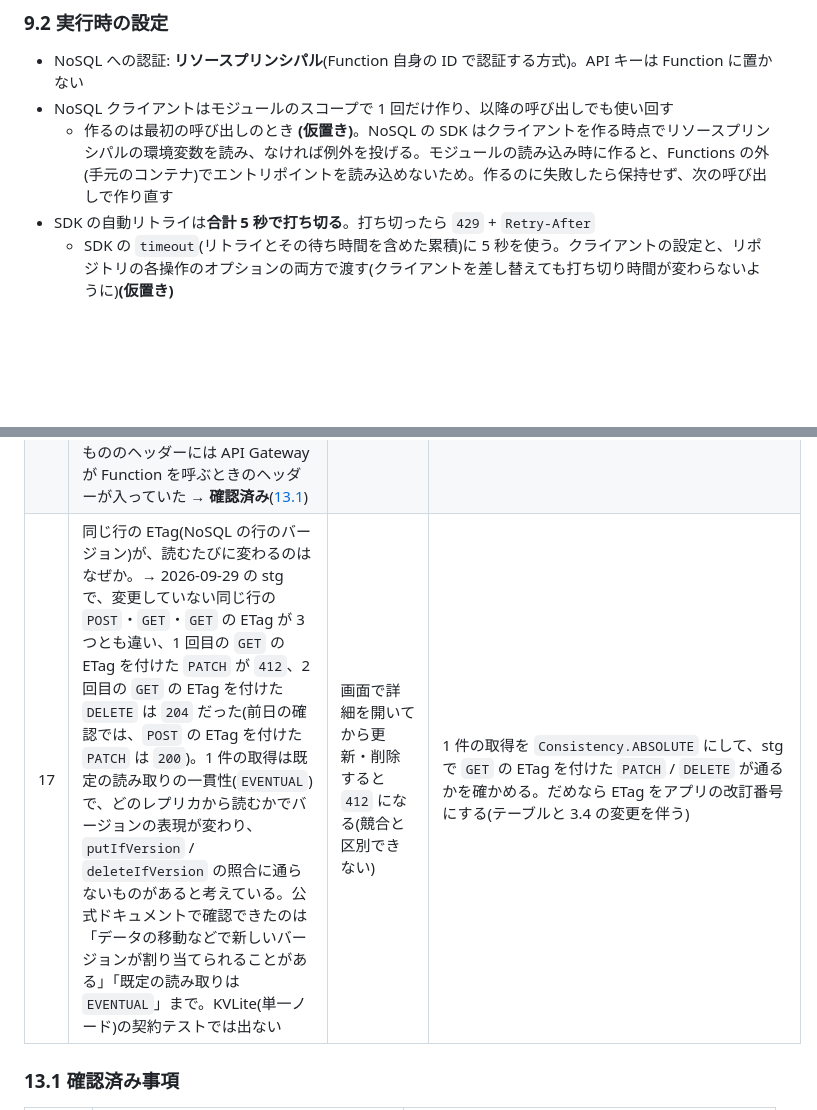
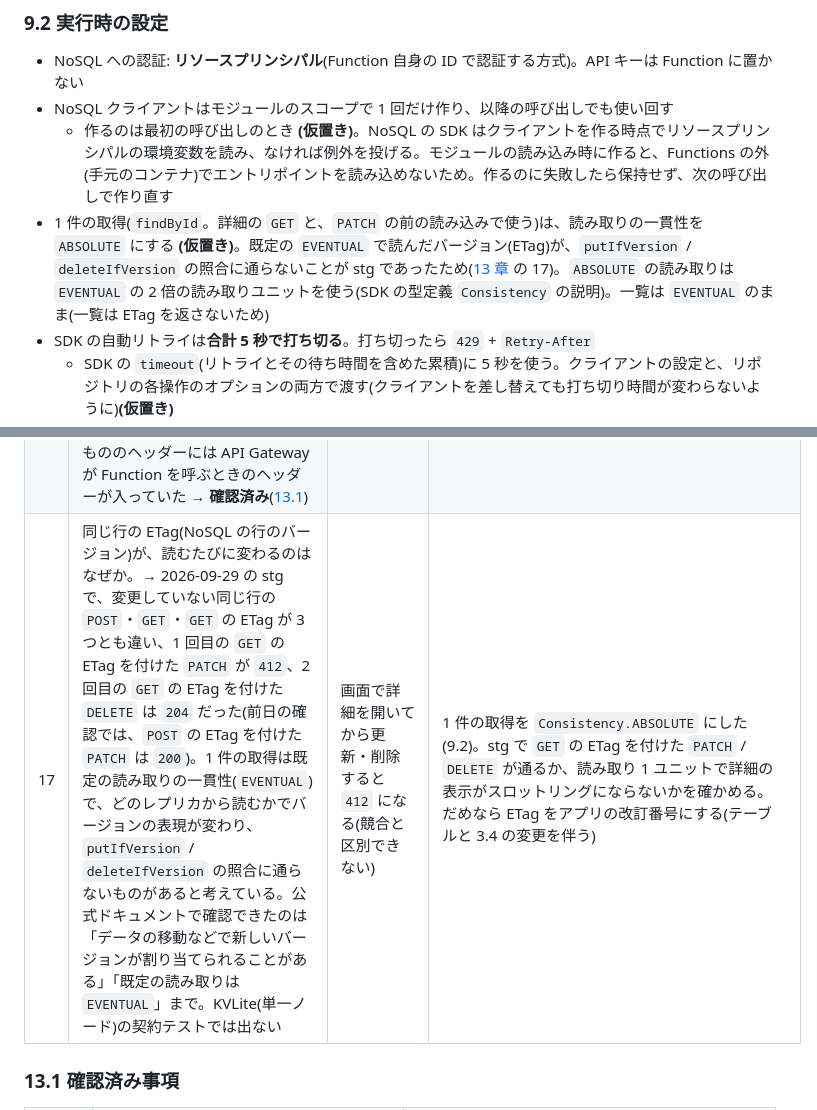
Before and after one commit to yugtoalert-max/first-oci-claude-dev, a Markdown page: SPEC.md, 2 parts joined by grey strips. Drawn GitHub-style; blank space fills up the shorter version.

Commit message:
docs(spec): record the absolute consistency read for findById
Co-Authored-By: Claude Opus 5.5 <noreply@anthropic.com>

```diff
--- a/SPEC.md
+++ b/SPEC.md
@@ -382,6 +382,7 @@ RFC 9457(`application/problem+json`)に `code` を追加した形。クライア
 - NoSQL への認証: **リソースプリンシパル**(Function 自身の ID で認証する方式)。API キーは Function に置かない
 - NoSQL クライアントはモジュールのスコープで 1 回だけ作り、以降の呼び出しでも使い回す
   - 作るのは最初の呼び出しのとき **(仮置き)**。NoSQL の SDK はクライアントを作る時点でリソースプリンシパルの環境変数を読み、なければ例外を投げる。モジュールの読み込み時に作ると、Functions の外(手元のコンテナ)でエントリポイントを読み込めないため。作るのに失敗したら保持せず、次の呼び出しで作り直す
+- 1 件の取得(`findById`。詳細の `GET` と、`PATCH` の前の読み込みで使う)は、読み取りの一貫性を `ABSOLUTE` にする **(仮置き)**。既定の `EVENTUAL` で読んだバージョン(ETag)が、`putIfVersion` / `deleteIfVersion` の照合に通らないことが stg であったため([13 章](#13-未確定事項要検証) の 17)。`ABSOLUTE` の読み取りは `EVENTUAL` の 2 倍の読み取りユニットを使う(SDK の型定義 `Consistency` の説明)。一覧は `EVENTUAL` のまま(一覧は ETag を返さないため)
 - SDK の自動リトライは**合計 5 秒で打ち切る**。打ち切ったら `429` + `Retry-After`
   - SDK の `timeout`(リトライとその待ち時間を含めた累積)に 5 秒を使う。クライアントの設定と、リポジトリの各操作のオプションの両方で渡す(クライアントを差し替えても打ち切り時間が変わらないように)**(仮置き)**
   - 5 秒は SDK の呼び出し 1 回ごと **(仮置き)**。一覧では文の準備(`prepare`)と、結果が複数回に分かれて返ったときの各回がそれぞれ 5 秒になり、合計は 5 秒を超えうる
@@ -689,7 +690,7 @@ CLAUDE.md の方針どおり、クラウドに変更を加える操作は人が
 | 14 | デプロイメントのパスの接頭辞に `/` を使えるか。`/{path*}` と `/api/...` の両方が期待どおりに振り分けられるか | デプロイメントを作れない、または画面か API に届かない | パスの接頭辞を分ける(例: `/app` と `/api`)。仕様(同一オリジンの URL)の見直しを伴う |
 | 15 | 同じテナンシの非公開の OCIR のリポジトリから、ポリシーなしで Function がイメージを取得できるか | Function の呼び出しが失敗する | 取得のためのポリシーを公式ドキュメントで確かめて追加する |
 | 16 | API Gateway が受け取ったヘッダーのうち、どれが `Fn-Http-H-<名前>` として、どれが呼び出しそのもののヘッダーとして Function に届くか。→ 2026-09-28 の stg で、`Content-Type: application/json` を付けた `POST /api/memos` が `415` になった(`GET` の一覧は `200`、認証なしは `401`)。`ctx.httpGateway.headers` だけを見ていたため。`Content-Type` などの標準的なヘッダーは呼び出しそのもののヘッダーとして届くという情報(第三者のブログ)に合わせ、両方を合わせて渡す形にした。公式の記述は未確認。`If-Match` がどちらで届くかも未確認 → 2026-09-29 の stg で、両方を合わせて渡す形にしたあとも `POST` が `415` のままだった(応答のボディは problem+json のオブジェクト)。推測で直すのをやめ、両方のヘッダーの名前と `Content-Type`・`If-Match` の値を一時的にログに出して(`describeRequestHeaders`。`Authorization` などの値は出さない)、実際に届く形を確かめる → 2026-09-29 の診断ログ(`POST` 1 回): `httpGateway.headers` の `Content-Type` が `["application/json", "application/json"]`、呼び出しそのもののヘッダーの `Content-Type` が `["application/json"]`。`Content-Type` は `Fn-Http-H-` 付きで届いているが、同じ値が 2 つになっていた(9-28 の `415` も同じ原因とみられ、両方を合わせて渡す修正は的外れだった)。どこで重なるかは未確認。呼び出しそのもののヘッダーには API Gateway が Function を呼ぶときのヘッダーが入っていた → **確認済み**([13.1](#131-確認済み事項)) | 作成・更新が `415` になる。`If-Match` が届かなければ、更新が `428` になり、削除は照合なしで消える | `httpGateway.headers` だけを使い、同じ値の重複を 1 つにまとめる形に直した。stg で `POST` が `201`、`If-Match` 付きの `PATCH` / `DELETE` が期待どおりになるか、`If-Match` がどう届くか(診断ログ)を確かめ、確かめたら診断ログを外す |
-| 17 | 同じ行の ETag(NoSQL の行のバージョン)が、読むたびに変わるのはなぜか。→ 2026-09-29 の stg で、変更していない同じ行の `POST`・`GET`・`GET` の ETag が 3 つとも違い、1 回目の `GET` の ETag を付けた `PATCH` が `412`、2 回目の `GET` の ETag を付けた `DELETE` は `204` だった(前日の確認では、`POST` の ETag を付けた `PATCH` は `200`)。1 件の取得は既定の読み取りの一貫性(`EVENTUAL`)で、どのレプリカから読むかでバージョンの表現が変わり、`putIfVersion` / `deleteIfVersion` の照合に通らないものがあると考えている。公式ドキュメントで確認できたのは「データの移動などで新しいバージョンが割り当てられることがある」「既定の読み取りは `EVENTUAL`」まで。KVLite(単一ノード)の契約テストでは出ない | 画面で詳細を開いてから更新・削除すると `412` になる(競合と区別できない) | 1 件の取得を `Consistency.ABSOLUTE` にして、stg で `GET` の ETag を付けた `PATCH` / `DELETE` が通るかを確かめる。だめなら ETag をアプリの改訂番号にする(テーブルと 3.4 の変更を伴う) |
+| 17 | 同じ行の ETag(NoSQL の行のバージョン)が、読むたびに変わるのはなぜか。→ 2026-09-29 の stg で、変更していない同じ行の `POST`・`GET`・`GET` の ETag が 3 つとも違い、1 回目の `GET` の ETag を付けた `PATCH` が `412`、2 回目の `GET` の ETag を付けた `DELETE` は `204` だった(前日の確認では、`POST` の ETag を付けた `PATCH` は `200`)。1 件の取得は既定の読み取りの一貫性(`EVENTUAL`)で、どのレプリカから読むかでバージョンの表現が変わり、`putIfVersion` / `deleteIfVersion` の照合に通らないものがあると考えている。公式ドキュメントで確認できたのは「データの移動などで新しいバージョンが割り当てられることがある」「既定の読み取りは `EVENTUAL`」まで。KVLite(単一ノード)の契約テストでは出ない | 画面で詳細を開いてから更新・削除すると `412` になる(競合と区別できない) | 1 件の取得を `Consistency.ABSOLUTE` にした(9.2)。stg で `GET` の ETag を付けた `PATCH` / `DELETE` が通るか、読み取り 1 ユニットで詳細の表示がスロットリングにならないかを確かめる。だめなら ETag をアプリの改訂番号にする(テーブルと 3.4 の変更を伴う) |
 
 ### 13.1 確認済み事項
 
```
